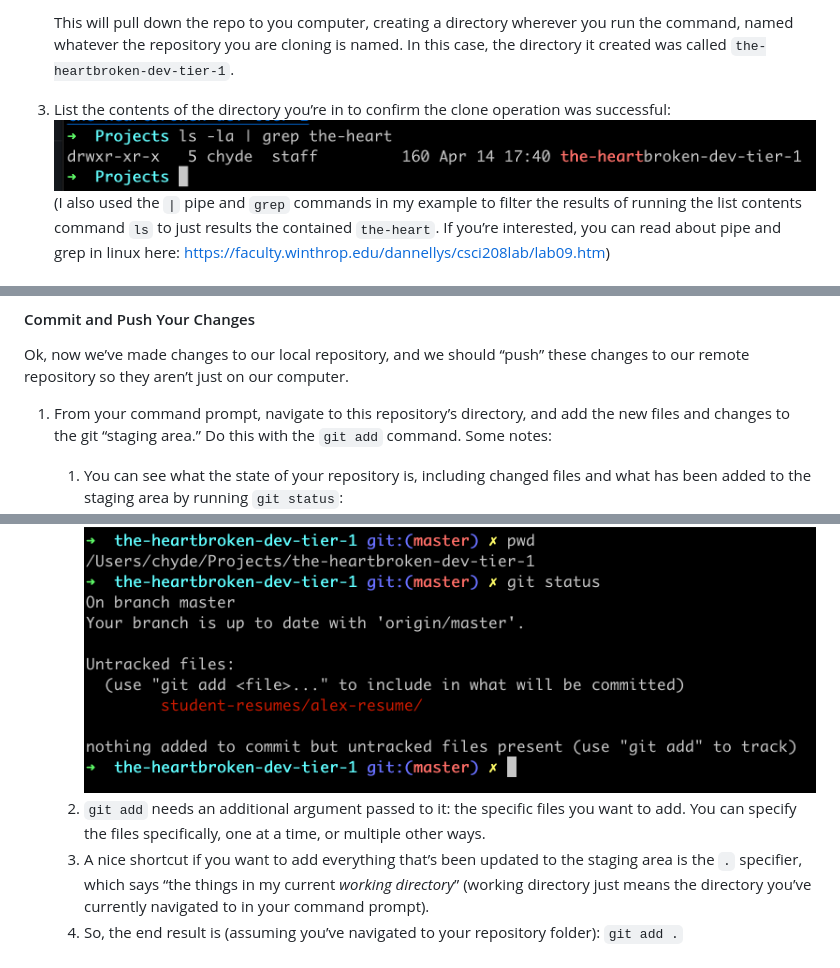
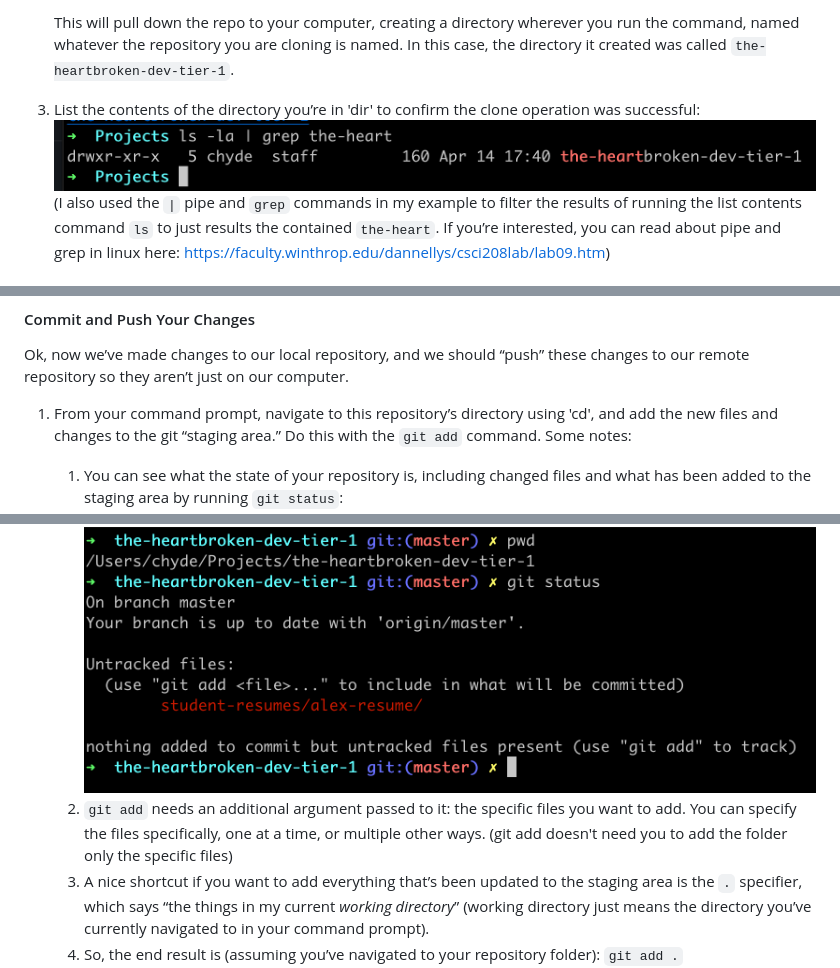
Before and after one commit to wlfmnstr/the-heartbroken-dev-tier-1, a Markdown page: README.md, 3 parts joined by grey strips. Rendered like a GitHub page.

Commit message:
Update README.md
Updated Clone your fork - instructions added for navigating using cd and how to add file path.

Updates Commit and Push your changes - added using cd prompt to navigate and a statement in brackets about how you only need to add files, not the folder.

```diff
--- a/README.md
+++ b/README.md
@@ -221,7 +222,7 @@ Here’s a diagram (if this is helpful, great! If its just more confusion, don
 
-   This will pull down the repo to you computer, creating a directory wherever you run the command, named whatever the repository you are cloning is named. In this case, the directory it created was called `the-heartbroken-dev-tier-1`.
+   This will pull down the repo to your computer, creating a directory wherever you run the command, named whatever the repository you are cloning is named. In this case, the directory it created was called `the-heartbroken-dev-tier-1`.
 
-3. List the contents of the directory you’re in to confirm the clone operation was successful: ![assets/list-cloned-directory.png](assets/list-cloned-directory.png)
+3. List the contents of the directory you’re in 'dir' to confirm the clone operation was successful: ![assets/list-cloned-directory.png](assets/list-cloned-directory.png)
    (I also used the `|` pipe and `grep` commands in my example to filter the results of running the list contents command `ls` to just results the contained `the-heart`. If you’re interested, you can read about pipe and grep in linux here: https://faculty.winthrop.edu/dannellys/csci208lab/lab09.htm)
 
 #### Open the Repository You Cloned
@@ -246,9 +247,9 @@ Now we want to add some of your code to this repository. We’ll use the html an
 
 Ok, now we’ve made changes to our local repository, and we should “push” these changes to our remote repository so they aren’t just on our computer.
 
-1. From your command prompt, navigate to this repository’s directory, and add the new files and changes to the git “staging area.” Do this with the `git add` command. Some notes:
+1. From your command prompt, navigate to this repository’s directory using 'cd', and add the new files and changes to the git “staging area.” Do this with the `git add` command. Some notes:
 	1. You can see what the state of your repository is, including changed files and what has been added to the staging area by running `git status`: ![assets/git-status.png](assets/git-status.png)
-	2. `git add` needs an additional argument passed to it: the specific files you want to add. You can specify the files specifically, one at a time, or multiple other ways.
+	2. `git add` needs an additional argument passed to it: the specific files you want to add. You can specify the files specifically, one at a time, or multiple other ways. (git add doesn't need you to add the folder only the specific files)
 	3. A nice shortcut if you want to add everything that’s been updated to the staging area is the `.` specifier, which says “the things in my current *working directory*” (working directory just means the directory you’ve currently navigated to in your command prompt).
 	4. So, the end result is (assuming you’ve navigated to your repository folder): `git add .` ![assets/git-add-command.png](assets/git-add-command.png)
 	5. Run `git status` again and see that the files have been staged and are ready to be “committed”: ![assets/status-pre-commit.png](assets/status-pre-commit.png)
```
Also changed, not shown: other parts of README.md (+1 -0 lines).
